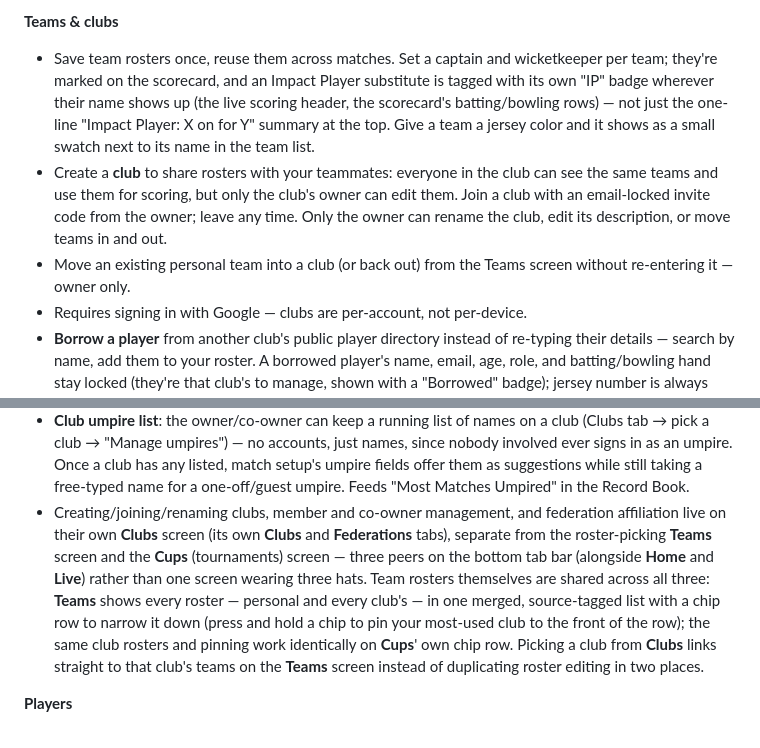
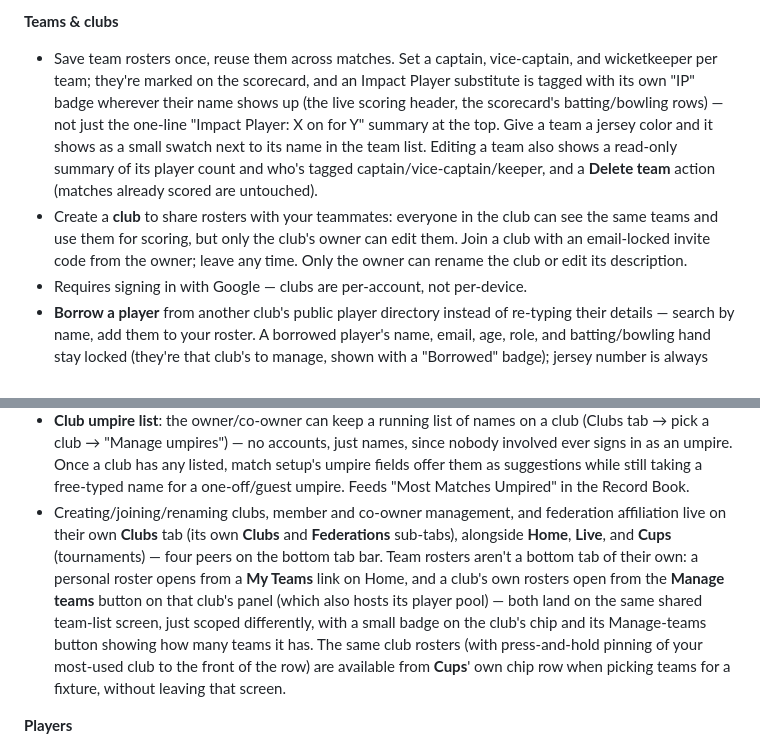
Before and after one commit to robinrajawat/club-scorer, a Markdown page: README.md, 2 parts joined by grey strips. Drawn GitHub-style.

Commit message:
Fix stale README content: Move Team, missing vice-captain, bottom-nav layout (#201)
- Drop the "move a team in/out of a club" feature description -- that
  action was removed from the app entirely.
- Mention vice-captain alongside captain/wicketkeeper, and the
  TeamEditScreen summary card / delete-team action, none of which were
  documented.
- Correct the bottom-tab-bar description: it's four tabs (Home, Live,
  Cups, Clubs), not three peers plus Home/Live -- personal teams open
  from a Home link and a club's teams from its own Manage-teams button,
  neither is its own tab, matching TAB_BAR_SCREENS in cricketScorer.js.

```diff
--- a/README.md
+++ b/README.md
@@ -32,9 +32,8 @@ Ball-by-ball cricket scoring for friendly club and social games. Single HTML fil
 - Rain interrupts the chase specifically, but the match can still finish? "Revise target", in the same menu as "End innings"/"Abandon match", only shown once the second innings is under way. Two modes: Manual (whatever number both sides have actually agreed on), or **Calculate with DLS**, which computes the revised target itself using the official Duckworth-Lewis Standard Edition resource table — the ICC's own published fallback edition (not the Professional Edition used in internationals, whose table was never made public), transcribed from and validated against the ICC's own current regulations document. Handles multiple interruptions in the same chase correctly by tracking resource lost across each one, and lets you override G50 (average 50-over score for the level of the game — defaults to the ICC's own 200 for below full-international level) or Team 1's resource percentage (only needed if Team 1's own innings was also rain-interrupted). Everything downstream follows the revised numbers from that point on: the live target/required-rate display, when the innings actually ends, the final result text, and (in a tournament) NRR, which credits the chasing side with the revised overs rather than the original ones if they end up all out. Can be revised again later if play's interrupted a second time — the latest revision is always what counts.
 
 **Teams & clubs**
-- Save team rosters once, reuse them across matches. Set a captain and wicketkeeper per team; they're marked on the scorecard, and an Impact Player substitute is tagged with its own "IP" badge wherever their name shows up (the live scoring header, the scorecard's batting/bowling rows) — not just the one-line "Impact Player: X on for Y" summary at the top. Give a team a jersey color and it shows as a small swatch next to its name in the team list.
-- Create a **club** to share rosters with your teammates: everyone in the club can see the same teams and use them for scoring, but only the club's owner can edit them. Join a club with an email-locked invite code from the owner; leave any time. Only the owner can rename the club, edit its description, or move teams in and out.
-- Move an existing personal team into a club (or back out) from the Teams screen without re-entering it — owner only.
+- Save team rosters once, reuse them across matches. Set a captain, vice-captain, and wicketkeeper per team; they're marked on the scorecard, and an Impact Player substitute is tagged with its own "IP" badge wherever their name shows up (the live scoring header, the scorecard's batting/bowling rows) — not just the one-line "Impact Player: X on for Y" summary at the top. Give a team a jersey color and it shows as a small swatch next to its name in the team list. Editing a team also shows a read-only summary of its player count and who's tagged captain/vice-captain/keeper, and a **Delete team** action (matches already scored are untouched).
+- Create a **club** to share rosters with your teammates: everyone in the club can see the same teams and use them for scoring, but only the club's owner can edit them. Join a club with an email-locked invite code from the owner; leave any time. Only the owner can rename the club or edit its description.
 - Requires signing in with Google — clubs are per-account, not per-device.
 - **Borrow a player** from another club's public player directory instead of re-typing their details — search by name, add them to your roster. A borrowed player's name, email, age, role, and batting/bowling hand stay locked (they're that club's to manage, shown with a "Borrowed" badge); jersey number is always yours to set locally, since that can genuinely differ between the teams they turn out for.
 - **Federations** (a league or association, e.g. "DCF") are their own independent thing, not owned by any club. A club or federation can be switched to **Public**, which makes it discoverable by name (and owner) to any signed-in user. From there, either side can propose affiliating — a club owner searching for and requesting to join a public federation, or a federation owner searching for and inviting a public club — and the other side accepts or declines from the **Inbox** screen (with a notification badge on the bell icon next to your profile for anything waiting on you). Once affiliated, any other club in the same federation shows up as selectable opponents when you build a tournament — so if Billund Club and Esbjerg Club are both in DCF, Billund can build a tournament against Esbjerg's teams without ever recreating Esbjerg's roster.
@@ -44,7 +43,7 @@ Ball-by-ball cricket scoring for friendly club and social games. Single HTML fil
 - Removing a player from a team's roster goes through a confirmation, same as every other destructive action in the app — no more one-tap accidental removals.
 - **Availability polls**: for a club team (not a personal one — a personal team's roster is just names you typed in, not other app users), the owner/co-owner can poll who's around, either for a specific fixture date or a general "who's free this month" question. Sending one gets you a link — same distribution model as "Share live score" — with no account needed to respond: whoever gets it picks their name (or types their own) and answers Yes/No/Maybe with an optional note ("can only make 2nd half"), then sees who else has answered. A short history of a team's past polls, with live response counts, is one tap away from that same button.
 - **Club umpire list**: the owner/co-owner can keep a running list of names on a club (Clubs tab → pick a club → "Manage umpires") — no accounts, just names, since nobody involved ever signs in as an umpire. Once a club has any listed, match setup's umpire fields offer them as suggestions while still taking a free-typed name for a one-off/guest umpire. Feeds "Most Matches Umpired" in the Record Book.
-- Creating/joining/renaming clubs, member and co-owner management, and federation affiliation live on their own **Clubs** screen (its own **Clubs** and **Federations** tabs), separate from the roster-picking **Teams** screen and the **Cups** (tournaments) screen — three peers on the bottom tab bar (alongside **Home** and **Live**) rather than one screen wearing three hats. Team rosters themselves are shared across all three: **Teams** shows every roster — personal and every club's — in one merged, source-tagged list with a chip row to narrow it down (press and hold a chip to pin your most-used club to the front of the row); the same club rosters and pinning work identically on **Cups**' own chip row. Picking a club from **Clubs** links straight to that club's teams on the **Teams** screen instead of duplicating roster editing in two places.
+- Creating/joining/renaming clubs, member and co-owner management, and federation affiliation live on their own **Clubs** tab (its own **Clubs** and **Federations** sub-tabs), alongside **Home**, **Live**, and **Cups** (tournaments) — four peers on the bottom tab bar. Team rosters aren't a bottom tab of their own: a personal roster opens from a **My Teams** link on Home, and a club's own rosters open from the **Manage teams** button on that club's panel (which also hosts its player pool) — both land on the same shared team-list screen, just scoped differently, with a small badge on the club's chip and its Manage-teams button showing how many teams it has. The same club rosters (with press-and-hold pinning of your most-used club to the front of the row) are available from **Cups**' own chip row when picking teams for a fixture, without leaving that screen.
 
 **Players**
 - A cross-club public player directory: publish a player from your club's roster (name + email, optionally age/role/batting-and-bowling hand), and any club can find and borrow them without retyping their details.
```
